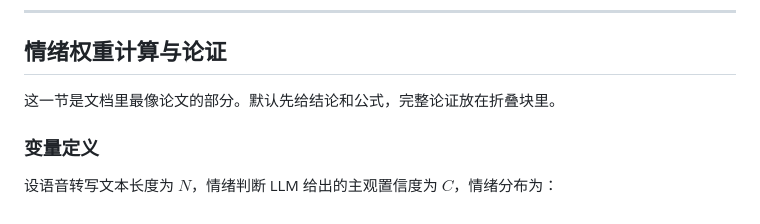
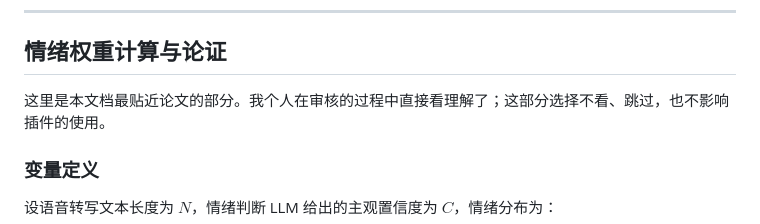
Before and after one commit to Ayleovelle/astrbot_plugin_volcengine_asr, a Markdown page: README.md, the part around the change. Rendered like a GitHub page.

```diff
--- a/README.md
+++ b/README.md
@@ -510,7 +510,7 @@ emotion_fail_open = true
 
 ## 情绪权重计算与论证
 
-这一节是文档里最像论文的部分。默认先给结论和公式，完整论证放在折叠块里。
+这里是本文档最贴近论文的部分。我个人在审核的过程中直接看理解了；这部分选择不看、跳过，也不影响插件的使用。
 
 ### 变量定义
 
```
Also changed, not shown: astrbot_plugin_volcengine_asr/README.md (+1 -1 lines).
